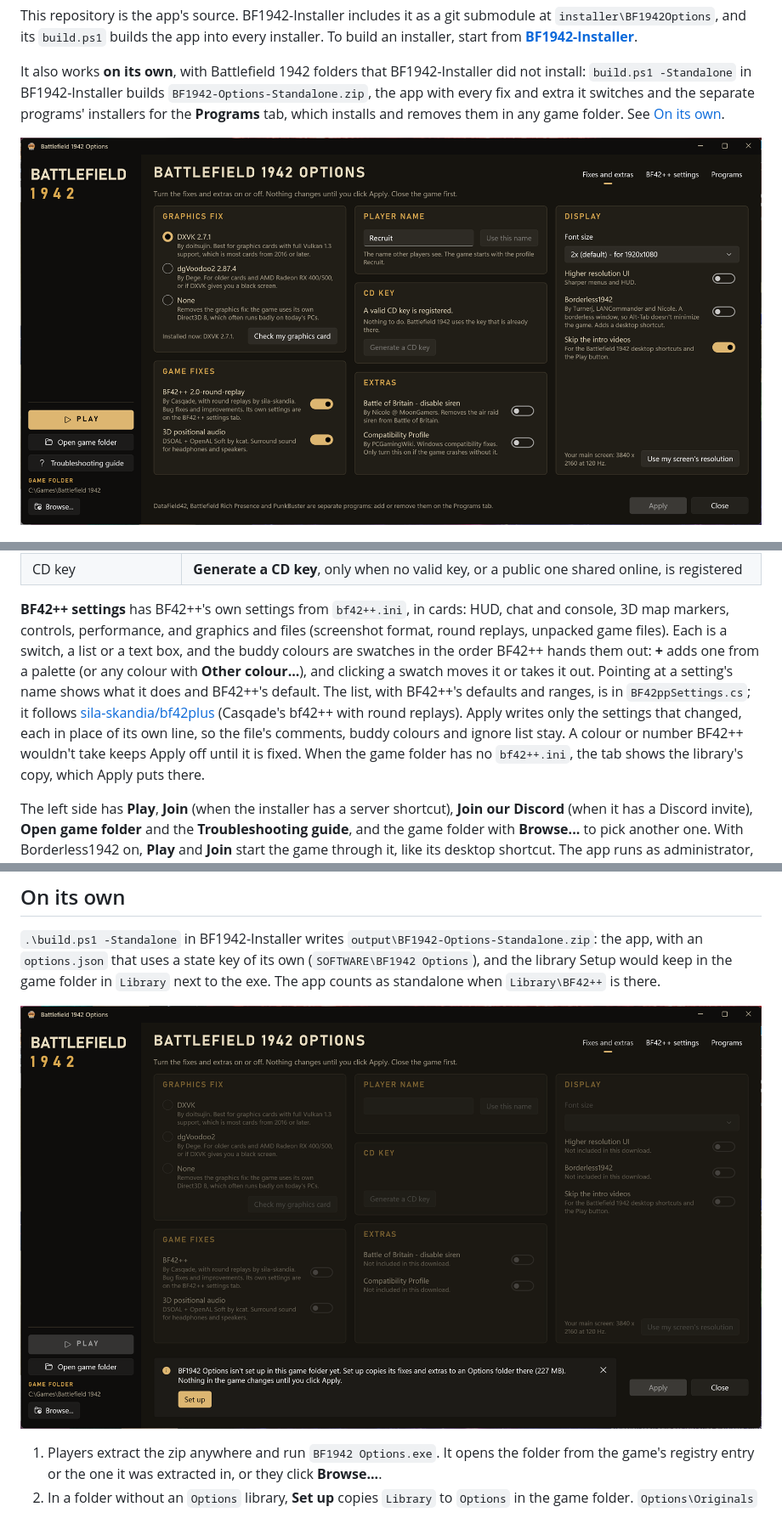
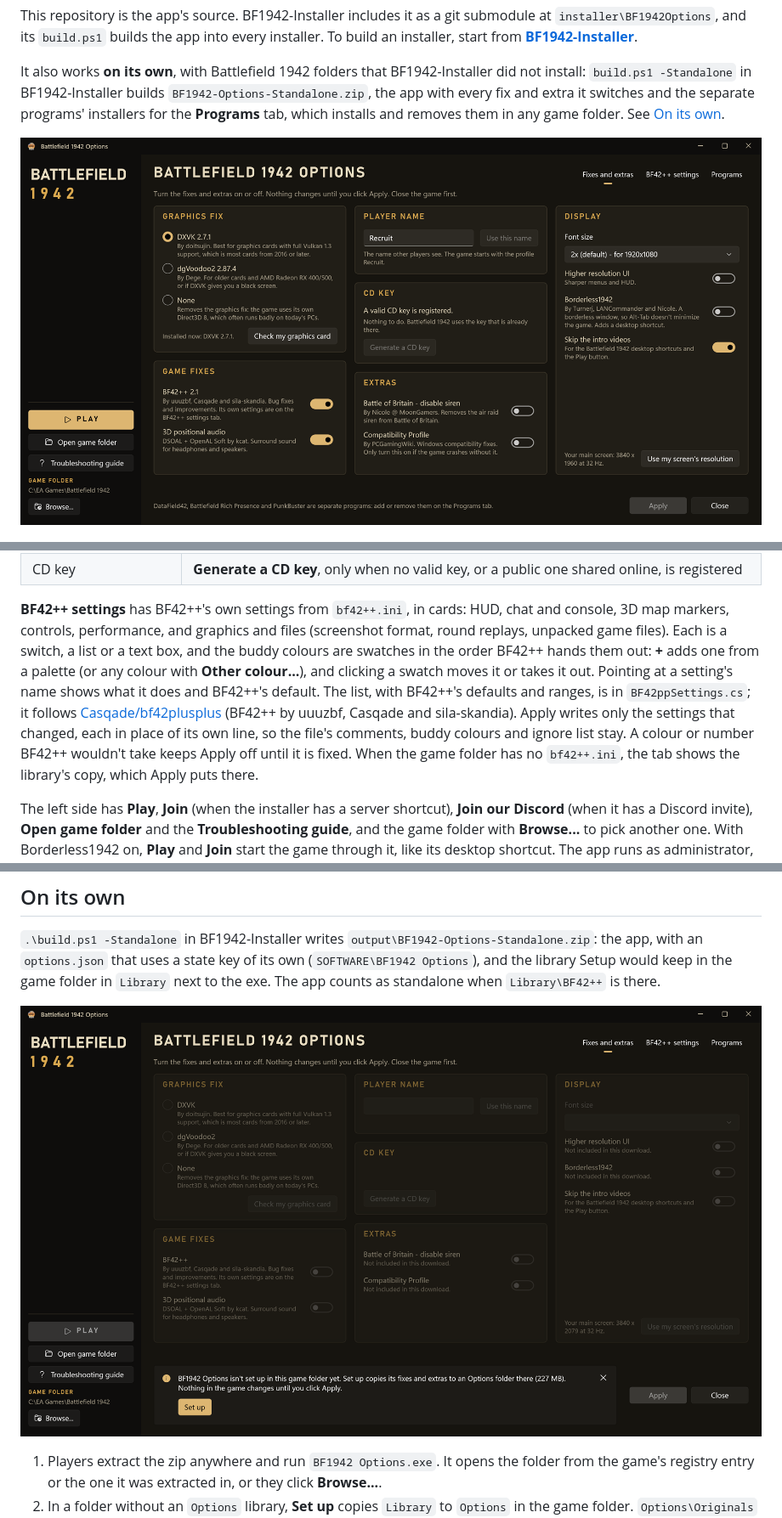
Before and after one commit to AnomalousNicole/BF1942-Installer-Options, a Markdown page: README.md, 3 parts joined by grey strips. Shown at 85% size. Drawn GitHub-style; pictures changed too: docs/screenshot-setup.png, docs/screenshot.png.

```diff
--- a/README.md
+++ b/README.md
@@ -31,7 +31,7 @@ One window, in a Battlefield 1942 theme, with three tabs: **Fixes and extras**,
 | Player name | **Use this name** works like Setup's *Set your player name* in BF1942-Installer: it copies the profile the game starts with to `Settings\Profiles\<name>` (spaces and characters a folder name can't have become `_`), sets the name in it and makes it the one the game starts with |
 | CD key | **Generate a CD key**, only when no valid key, or a public one shared online, is registered |
 
-**BF42++ settings** has BF42++'s own settings from `bf42++.ini`, in cards: HUD, chat and console, 3D map markers, controls, performance, and graphics and files (screenshot format, round replays, unpacked game files). Each is a switch, a list or a text box, and the buddy colours are swatches in the order BF42++ hands them out: **+** adds one from a palette (or any colour with **Other colour...**), and clicking a swatch moves it or takes it out. Pointing at a setting's name shows what it does and BF42++'s default. The list, with BF42++'s defaults and ranges, is in `BF42ppSettings.cs`; it follows [sila-skandia/bf42plus](https://github.com/sila-skandia/bf42plus) (Casqade's bf42++ with round replays). Apply writes only the settings that changed, each in place of its own line, so the file's comments, buddy colours and ignore list stay. A colour or number BF42++ wouldn't take keeps Apply off until it is fixed. When the game folder has no `bf42++.ini`, the tab shows the library's copy, which Apply puts there.
+**BF42++ settings** has BF42++'s own settings from `bf42++.ini`, in cards: HUD, chat and console, 3D map markers, controls, performance, and graphics and files (screenshot format, round replays, unpacked game files). Each is a switch, a list or a text box, and the buddy colours are swatches in the order BF42++ hands them out: **+** adds one from a palette (or any colour with **Other colour...**), and clicking a swatch moves it or takes it out. Pointing at a setting's name shows what it does and BF42++'s default. The list, with BF42++'s defaults and ranges, is in `BF42ppSettings.cs`; it follows [Casqade/bf42plusplus](https://github.com/Casqade/bf42plusplus) (BF42++ by uuuzbf, Casqade and sila-skandia). Apply writes only the settings that changed, each in place of its own line, so the file's comments, buddy colours and ignore list stay. A colour or number BF42++ wouldn't take keeps Apply off until it is fixed. When the game folder has no `bf42++.ini`, the tab shows the library's copy, which Apply puts there.
 
 The left side has **Play**, **Join** (when the installer has a server shortcut), **Join our Discord** (when it has a Discord invite), **Open game folder** and the **Troubleshooting guide**, and the game folder with **Browse...** to pick another one. With Borderless1942 on, **Play** and **Join** start the game through it, like its desktop shortcut. The app runs as administrator, but it starts the game, folders and links as the signed-in user.
 
```
Also changed, not shown: 3 other files.
